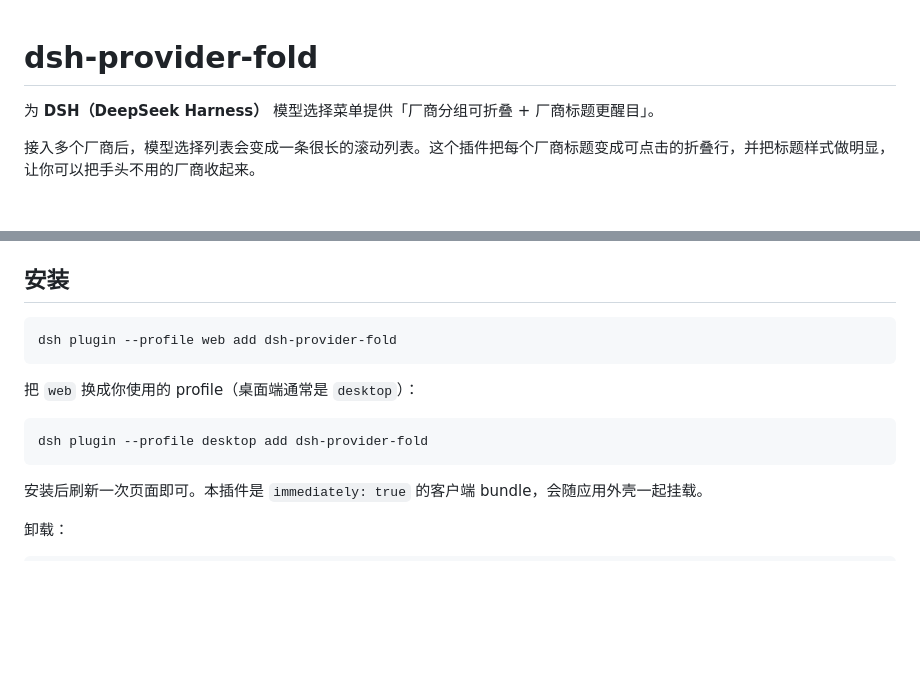
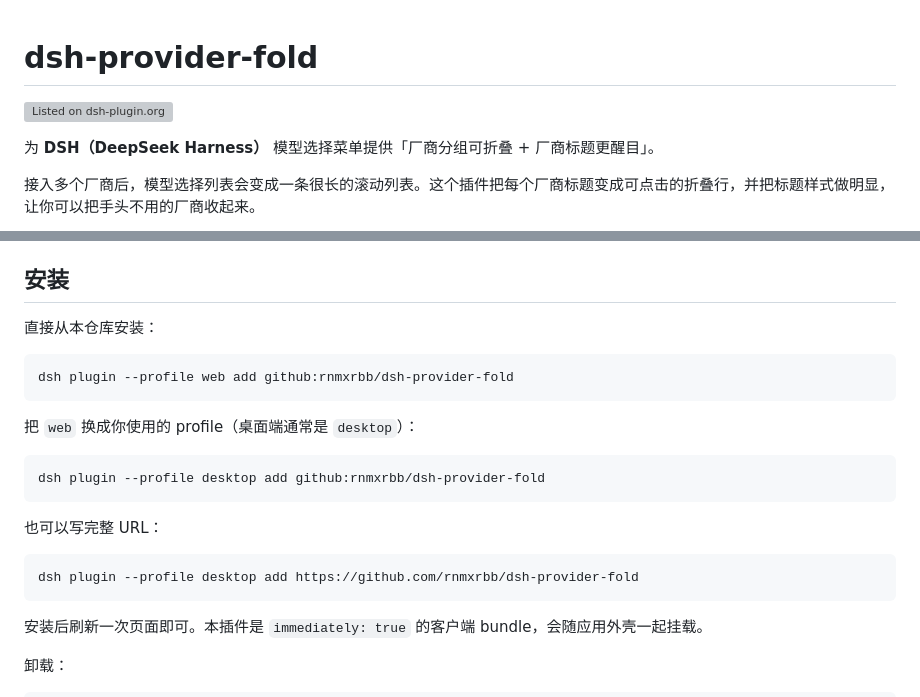
Before and after one commit to rnmxrbb/dsh-provider-fold, a Markdown page: README.zh.md, 2 parts joined by grey strips. Rendered like a GitHub page; blank space fills up the shorter version; grey boxes are pictures that could not be loaded.

Commit message:
docs: use the github:owner/repo install form expected by the plugin manager

````diff
--- a/README.zh.md
+++ b/README.zh.md
@@ -1,4 +1,6 @@
 # dsh-provider-fold
+
+[![Listed on dsh-plugin.org](https://dsh-plugin.org/badges/listed.svg)](https://dsh-plugin.org/plugins/rnmxrbb/dsh-provider-fold)
 
 为 **DSH（DeepSeek Harness）** 模型选择菜单提供「厂商分组可折叠 + 厂商标题更醒目」。
 
@@ -19,14 +21,22 @@
 
 ## 安装
 
+直接从本仓库安装：
+
 ```bash
-dsh plugin --profile web add dsh-provider-fold
+dsh plugin --profile web add github:rnmxrbb/dsh-provider-fold
 ```
 
 把 `web` 换成你使用的 profile（桌面端通常是 `desktop`）：
 
 ```bash
-dsh plugin --profile desktop add dsh-provider-fold
+dsh plugin --profile desktop add github:rnmxrbb/dsh-provider-fold
+```
+
+也可以写完整 URL：
+
+```bash
+dsh plugin --profile desktop add https://github.com/rnmxrbb/dsh-provider-fold
 ```
 
 安装后刷新一次页面即可。本插件是 `immediately: true` 的客户端 bundle，会随应用外壳一起挂载。
````
Also changed, not shown: README.md (+10 -2 lines).
